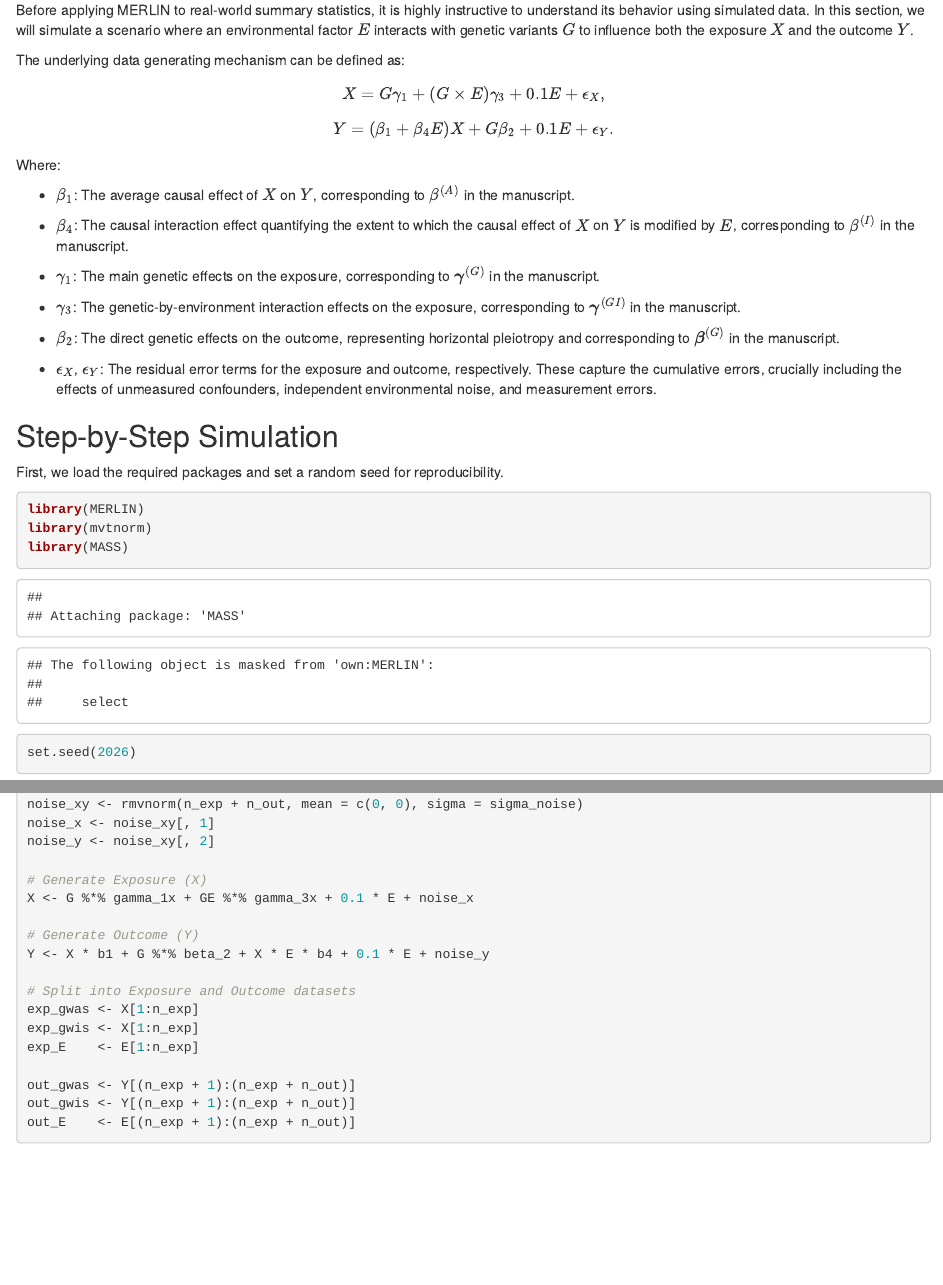
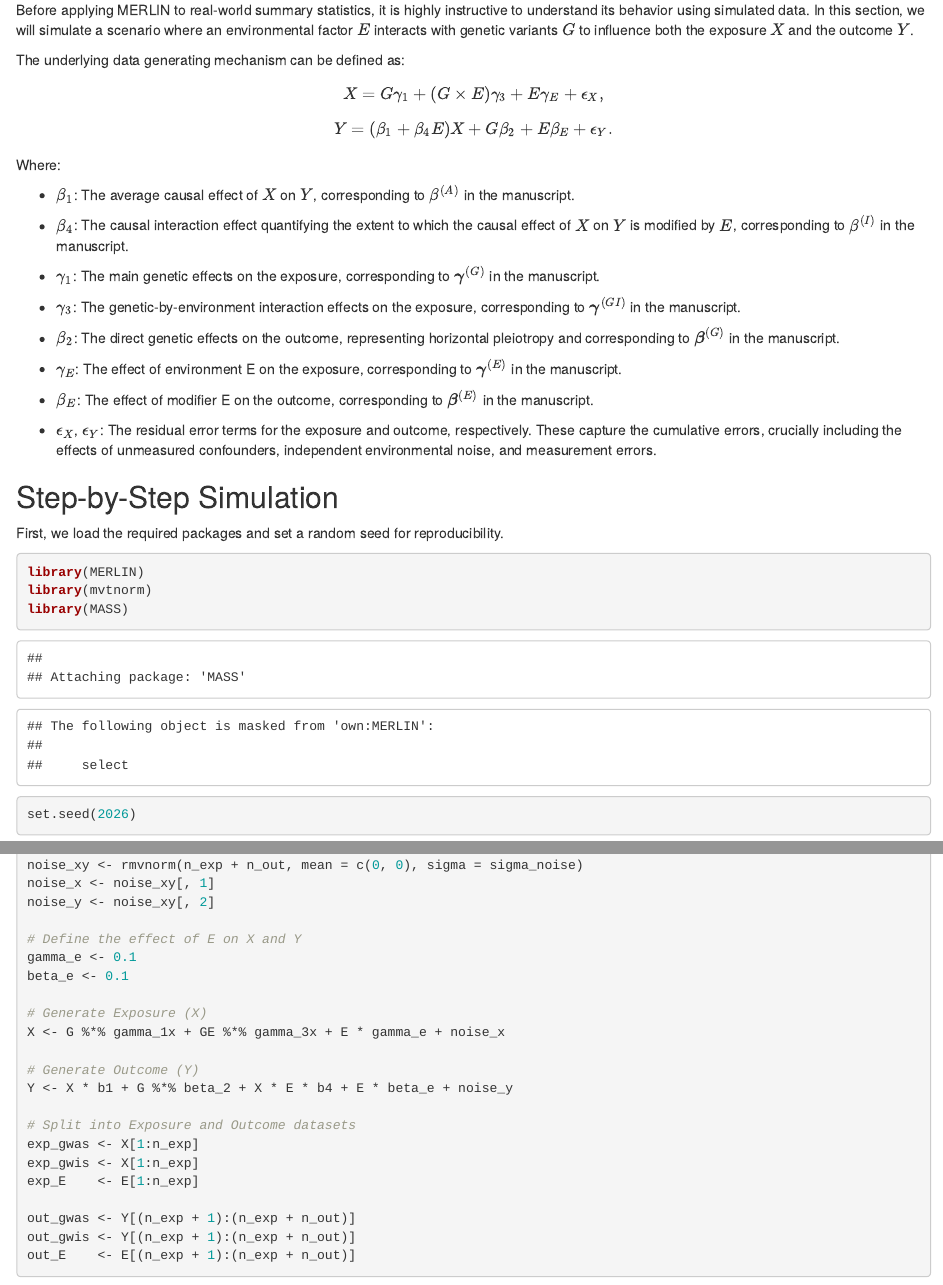
Before and after one commit to shilab-ecnu/MERLIN, an R Markdown document (vignettes/MERLIN.sim.Rmd): the page in a window 1100 px wide, from 250 px down, and a second part further down, joined at a grey line. Rendered offline with R 4.5, knitr and Pandoc, with nearby package versions.

Commit message:
Update MERLIN.sim.Rmd

```diff
--- a/vignettes/MERLIN.sim.Rmd
+++ b/vignettes/MERLIN.sim.Rmd
@@ -32,11 +32,11 @@ interacts with genetic variants $G$ to influence both the exposure $X$
 and the outcome $Y$.
 
 The underlying data generating mechanism can be defined as: $$
-X=G\gamma_1+(G\times E)\gamma_3+0.1E+\epsilon_X,
+X=G\gamma_1+(G\times E)\gamma_3+E\gamma_E+\epsilon_X,
 $$
 
 $$
-Y=(\beta_1+\beta_4E)X+G\beta_2+0.1E+\epsilon_Y.
+Y=(\beta_1+\beta_4E)X+G\beta_2+E\beta_E+\epsilon_Y.
 $$ Where:
 
 -   $\beta_1$: The average causal effect of $X$ on $Y$, corresponding to $\beta^{(A)}$ in the manuscript.
@@ -55,6 +55,13 @@ $$ Where:
 -   $\beta_2$: The direct genetic effects on the outcome, representing
     horizontal pleiotropy and corresponding to
     $\boldsymbol{\beta}^{(G)}$ in the manuscript.
+
+-   $\gamma_E$: The effect of environment E on the
+    exposure, corresponding to $\boldsymbol{\gamma}^{(E)}$
+    in the manuscript.
+
+-   $\beta_E$: The effect of modifier E on the outcome, corresponding to
+    $\boldsymbol{\beta}^{(E)}$ in the manuscript.
 
 -   $\epsilon_X$, $\epsilon_Y$: The residual error terms for the
     exposure and outcome, respectively. These capture the cumulative
@@ -158,11 +165,15 @@ noise_xy <- rmvnorm(n_exp + n_out, mean = c(0, 0), sigma = sigma_noise)
 noise_x <- noise_xy[, 1]
 noise_y <- noise_xy[, 2]
 
+# Define the effect of E on X and Y
+gamma_e <- 0.1
+beta_e <- 0.1
+
 # Generate Exposure (X)
-X <- G %*% gamma_1x + GE %*% gamma_3x + 0.1 * E + noise_x
+X <- G %*% gamma_1x + GE %*% gamma_3x + E * gamma_e + noise_x
 
 # Generate Outcome (Y)
-Y <- X * b1 + G %*% beta_2 + X * E * b4 + 0.1 * E + noise_y
+Y <- X * b1 + G %*% beta_2 + X * E * b4 + E * beta_e + noise_y
 
 # Split into Exposure and Outcome datasets
 exp_gwas <- X[1:n_exp]
```
